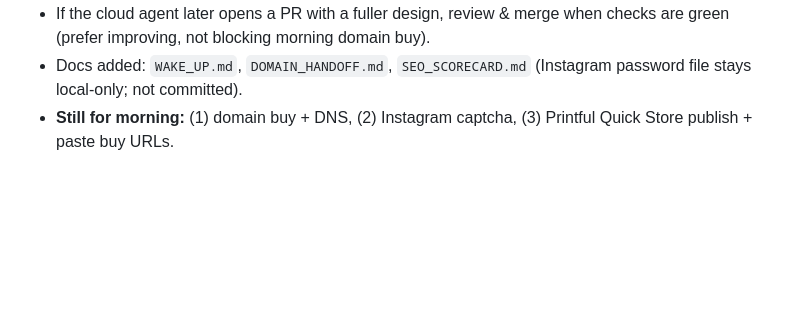
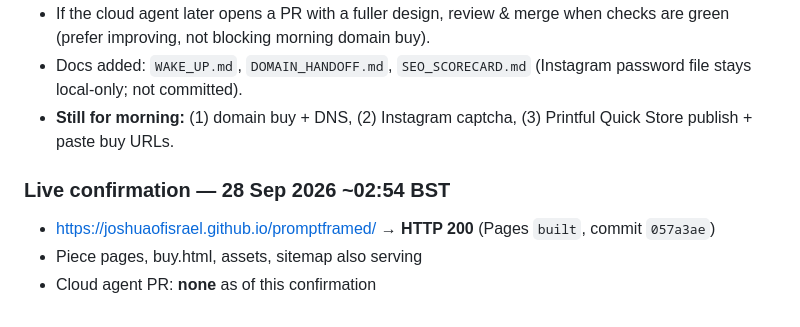
Before and after one commit to joshuaofisrael/promptframed, a Markdown page: docs/WAKE_UP.md, the part around the change. GitHub-like rendering; blank space fills up the shorter version.

Commit message:
Confirm live Pages URL in WAKE_UP checklist

```diff
--- a/docs/WAKE_UP.md
+++ b/docs/WAKE_UP.md
@@ -116,3 +116,9 @@ _(executor fills this section before sleep ends)_
 - If the cloud agent later opens a PR with a fuller design, review & merge when checks are green (prefer improving, not blocking morning domain buy).
 - Docs added: `WAKE_UP.md`, `DOMAIN_HANDOFF.md`, `SEO_SCORECARD.md` (Instagram password file stays local-only; not committed).
 - **Still for morning:** (1) domain buy + DNS, (2) Instagram captcha, (3) Printful Quick Store publish + paste buy URLs.
+
+### Live confirmation — 28 Sep 2026 ~02:54 BST
+
+- https://joshuaofisrael.github.io/promptframed/ → **HTTP 200** (Pages `built`, commit `057a3ae`)
+- Piece pages, buy.html, assets, sitemap also serving
+- Cloud agent PR: **none** as of this confirmation
```
